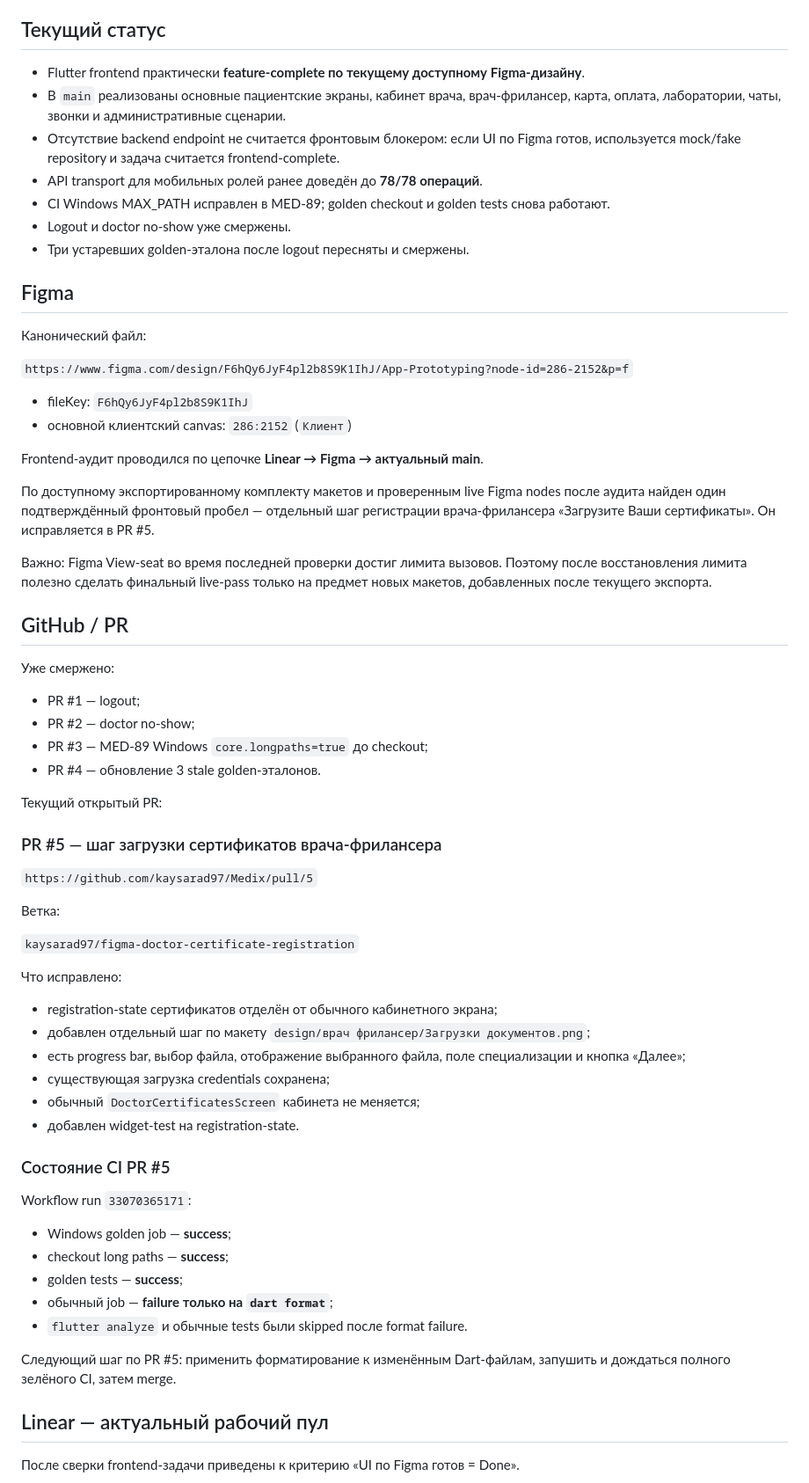
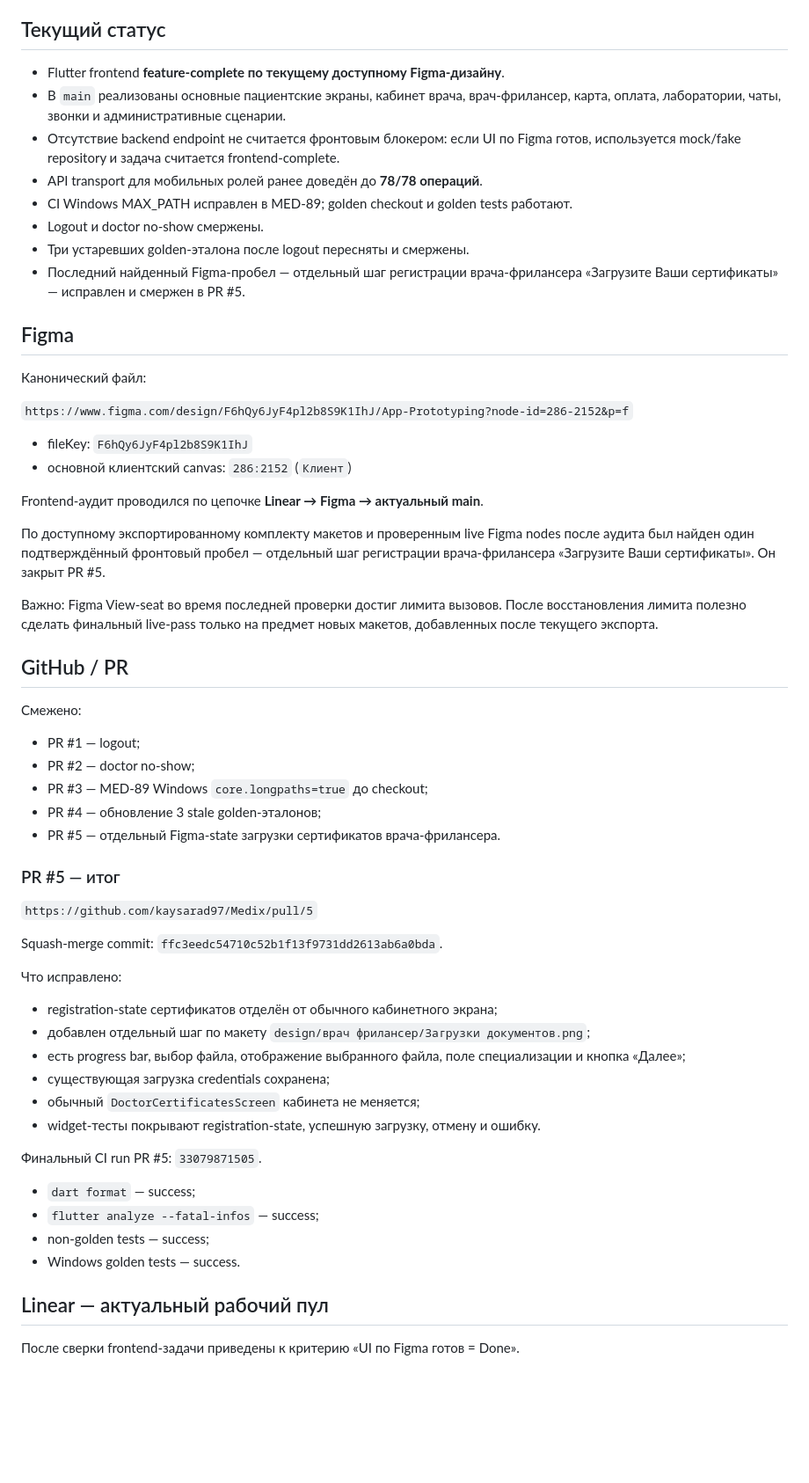
Before and after one commit to kaysarad97/Medix, a Markdown page: HANDOFF.md, the part around one of its changes. Shown at 88% size. Drawn GitHub-style; blank space fills up the shorter version.

Commit message:
Mark frontend PR #5 merged in HANDOFF

```diff
--- a/HANDOFF.md
+++ b/HANDOFF.md
@@ -8,13 +8,14 @@
 
 ## Текущий статус
 
-- Flutter frontend практически **feature-complete по текущему доступному Figma-дизайну**.
+- Flutter frontend **feature-complete по текущему доступному Figma-дизайну**.
 - В `main` реализованы основные пациентские экраны, кабинет врача, врач-фрилансер, карта, оплата, лаборатории, чаты, звонки и административные сценарии.
 - Отсутствие backend endpoint не считается фронтовым блокером: если UI по Figma готов, используется mock/fake repository и задача считается frontend-complete.
 - API transport для мобильных ролей ранее доведён до **78/78 операций**.
-- CI Windows MAX_PATH исправлен в MED-89; golden checkout и golden tests снова работают.
-- Logout и doctor no-show уже смержены.
+- CI Windows MAX_PATH исправлен в MED-89; golden checkout и golden tests работают.
+- Logout и doctor no-show смержены.
 - Три устаревших golden-эталона после logout пересняты и смержены.
+- Последний найденный Figma-пробел — отдельный шаг регистрации врача-фрилансера «Загрузите Ваши сертификаты» — исправлен и смержен в PR #5.
 
 ## Figma
 
@@ -27,28 +28,25 @@
 
 Frontend-аудит проводился по цепочке **Linear → Figma → актуальный main**.
 
-По доступному экспортированному комплекту макетов и проверенным live Figma nodes после аудита найден один подтверждённый фронтовый пробел — отдельный шаг регистрации врача-фрилансера «Загрузите Ваши сертификаты». Он исправляется в PR #5.
+По доступному экспортированному комплекту макетов и проверенным live Figma nodes после аудита был найден один подтверждённый фронтовый пробел — отдельный шаг регистрации врача-фрилансера «Загрузите Ваши сертификаты». Он закрыт PR #5.
 
-Важно: Figma View-seat во время последней проверки достиг лимита вызовов. Поэтому после восстановления лимита полезно сделать финальный live-pass только на предмет новых макетов, добавленных после текущего экспорта.
+Важно: Figma View-seat во время последней проверки достиг лимита вызовов. После восстановления лимита полезно сделать финальный live-pass только на предмет новых макетов, добавленных после текущего экспорта.
 
 ## GitHub / PR
 
-Уже смержено:
+Смежено:
 
 - PR #1 — logout;
 - PR #2 — doctor no-show;
 - PR #3 — MED-89 Windows `core.longpaths=true` до checkout;
-- PR #4 — обновление 3 stale golden-эталонов.
+- PR #4 — обновление 3 stale golden-эталонов;
+- PR #5 — отдельный Figma-state загрузки сертификатов врача-фрилансера.
 
-Текущий открытый PR:
-
-### PR #5 — шаг загрузки сертификатов врача-фрилансера
+### PR #5 — итог
 
 `https://github.com/kaysarad97/Medix/pull/5`
 
-Ветка:
-
-`kaysarad97/figma-doctor-certificate-registration`
+Squash-merge commit: `ffc3eedc54710c52b1f13f9731dd2613ab6a0bda`.
 
 Что исправлено:
 
@@ -57,19 +55,14 @@ Frontend-аудит проводился по цепочке **Linear → Figma
 - есть progress bar, выбор файла, отображение выбранного файла, поле специализации и кнопка «Далее»;
 - существующая загрузка credentials сохранена;
 - обычный `DoctorCertificatesScreen` кабинета не меняется;
-- добавлен widget-test на registration-state.
+- widget-тесты покрывают registration-state, успешную загрузку, отмену и ошибку.
 
-### Состояние CI PR #5
+Финальный CI run PR #5: `33079871505`.
 
-Workflow run `33070365171`:
-
-- Windows golden job — **success**;
-- checkout long paths — **success**;
-- golden tests — **success**;
-- обычный job — **failure только на `dart format`**;
-- `flutter analyze` и обычные tests были skipped после format failure.
-
-Следующий шаг по PR #5: применить форматирование к изменённым Dart-файлам, запушить и дождаться полного зелёного CI, затем merge.
+- `dart format` — success;
+- `flutter analyze --fatal-infos` — success;
+- non-golden tests — success;
+- Windows golden tests — success.
 
 ## Linear — актуальный рабочий пул
 
```
Also changed, not shown: other parts of HANDOFF.md (+6 -7 lines).
